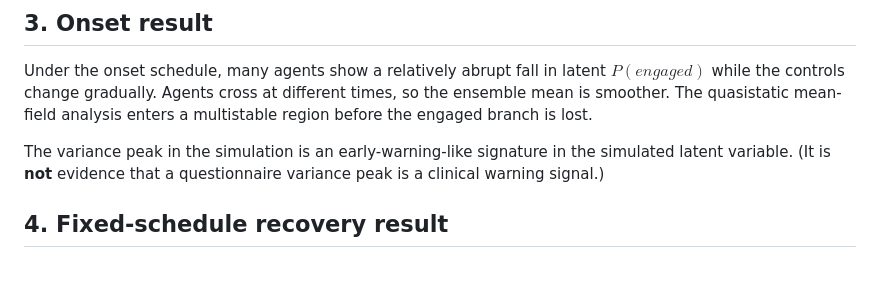
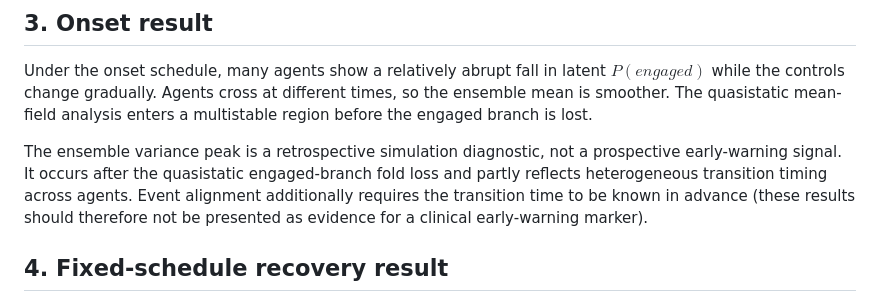
Before and after one commit to dtsomoucl/phase-transitions-in-psychopathology, a Markdown page: Notebooks/Notebook_02_MentalHealth.md, the part around the change. GitHub-like rendering; blank space fills up the shorter version.

Commit message:
Clarify ensemble variance peak interpretation - Aug.14 final v
Clarified the interpretation of the ensemble variance peak in the simulation results, emphasizing its retrospective nature and the need for known transition timing for event alignment.

```diff
--- a/Notebooks/Notebook_02_MentalHealth.md
+++ b/Notebooks/Notebook_02_MentalHealth.md
@@ -34,7 +34,7 @@ These are theoretical probes. They are not fitted to MCS or ABCD and should not
 
 Under the onset schedule, many agents show a relatively abrupt fall in latent $P(engaged)$ while the controls change gradually. Agents cross at different times, so the ensemble mean is smoother. The quasistatic mean-field analysis enters a multistable region before the engaged branch is lost.
 
-The variance peak in the simulation is an early-warning-like signature in the simulated latent variable. (It is **not** evidence that a questionnaire variance peak is a clinical warning signal.)
+The ensemble variance peak is a retrospective simulation diagnostic, not a prospective early-warning signal. It occurs after the quasistatic engaged-branch fold loss and partly reflects heterogeneous transition timing across agents. Event alignment additionally requires the transition time to be known in advance (these results should therefore not be presented as evidence for a clinical early-warning marker).
 
 ## 4. Fixed-schedule recovery result
 
```
